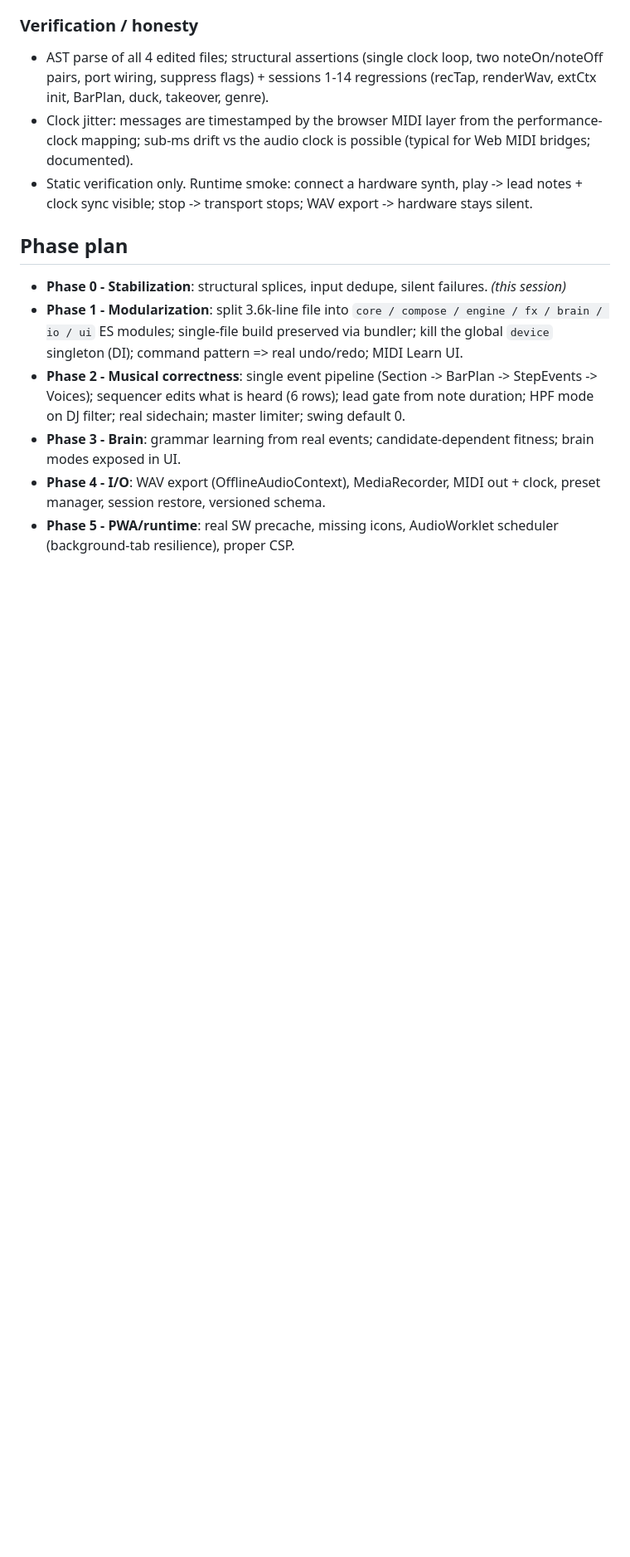
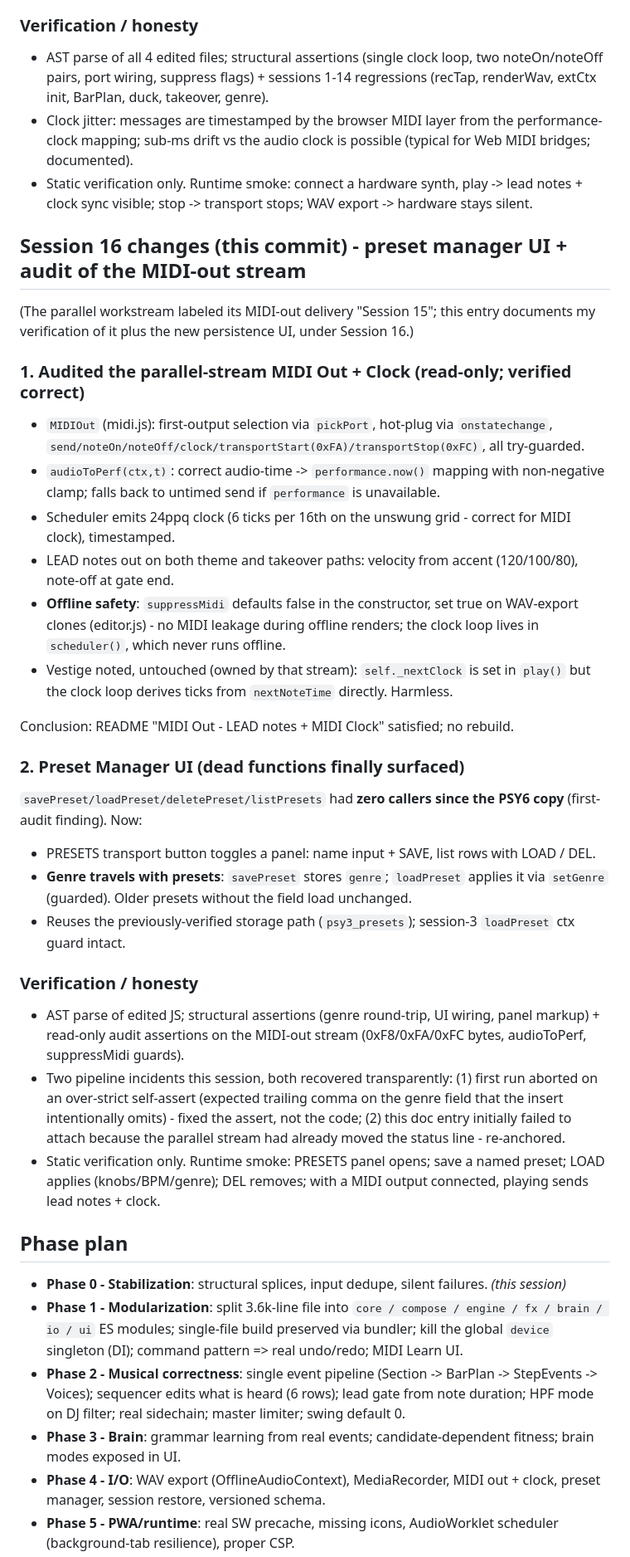
Before and after one commit to dudududi144-source/psy3-clean, a Markdown page: ENGINEERING.md, the part around one of its changes. Shown at 83% size. Drawn GitHub-style; blank space fills up the shorter version.

Commit message:
docs(session16): preset manager UI + MIDI-out stream audit

```diff
--- a/ENGINEERING.md
+++ b/ENGINEERING.md
@@ -412,6 +412,36 @@ Last audio-I/O README promise closed: "MIDI Out - LEAD notes + MIDI Clock" (unti
 - Static verification only. Runtime smoke: connect a hardware synth, play -> lead notes + clock sync visible; stop -> transport stops; WAV export -> hardware stays silent.
 
 
+## Session 16 changes (this commit) - preset manager UI + audit of the MIDI-out stream
+
+(The parallel workstream labeled its MIDI-out delivery "Session 15"; this entry documents my verification of it plus the new persistence UI, under Session 16.)
+
+### 1. Audited the parallel-stream MIDI Out + Clock (read-only; verified correct)
+
+- `MIDIOut` (midi.js): first-output selection via `pickPort`, hot-plug via `onstatechange`, `send/noteOn/noteOff/clock/transportStart(0xFA)/transportStop(0xFC)`, all try-guarded.
+- `audioToPerf(ctx,t)`: correct audio-time -> `performance.now()` mapping with non-negative clamp; falls back to untimed send if `performance` is unavailable.
+- Scheduler emits 24ppq clock (6 ticks per 16th on the unswung grid - correct for MIDI clock), timestamped.
+- LEAD notes out on both theme and takeover paths: velocity from accent (120/100/80), note-off at gate end.
+- **Offline safety**: `suppressMidi` defaults false in the constructor, set true on WAV-export clones (editor.js) - no MIDI leakage during offline renders; the clock loop lives in `scheduler()`, which never runs offline.
+- Vestige noted, untouched (owned by that stream): `self._nextClock` is set in `play()` but the clock loop derives ticks from `nextNoteTime` directly. Harmless.
+
+Conclusion: README "MIDI Out - LEAD notes + MIDI Clock" satisfied; no rebuild.
+
+### 2. Preset Manager UI (dead functions finally surfaced)
+
+`savePreset/loadPreset/deletePreset/listPresets` had **zero callers since the PSY6 copy** (first-audit finding). Now:
+
+- PRESETS transport button toggles a panel: name input + SAVE, list rows with LOAD / DEL.
+- **Genre travels with presets**: `savePreset` stores `genre`; `loadPreset` applies it via `setGenre` (guarded). Older presets without the field load unchanged.
+- Reuses the previously-verified storage path (`psy3_presets`); session-3 `loadPreset` ctx guard intact.
+
+### Verification / honesty
+
+- AST parse of edited JS; structural assertions (genre round-trip, UI wiring, panel markup) + read-only audit assertions on the MIDI-out stream (0xF8/0xFA/0xFC bytes, audioToPerf, suppressMidi guards).
+- Two pipeline incidents this session, both recovered transparently: (1) first run aborted on an over-strict self-assert (expected trailing comma on the genre field that the insert intentionally omits) - fixed the assert, not the code; (2) this doc entry initially failed to attach because the parallel stream had already moved the status line - re-anchored.
+- Static verification only. Runtime smoke: PRESETS panel opens; save a named preset; LOAD applies (knobs/BPM/genre); DEL removes; with a MIDI output connected, playing sends lead notes + clock.
+
+
 ## Phase plan
 
 - **Phase 0 - Stabilization**: structural splices, input dedupe, silent failures. *(this session)*
```
Also changed, not shown: other parts of ENGINEERING.md (+1 -1 lines).
